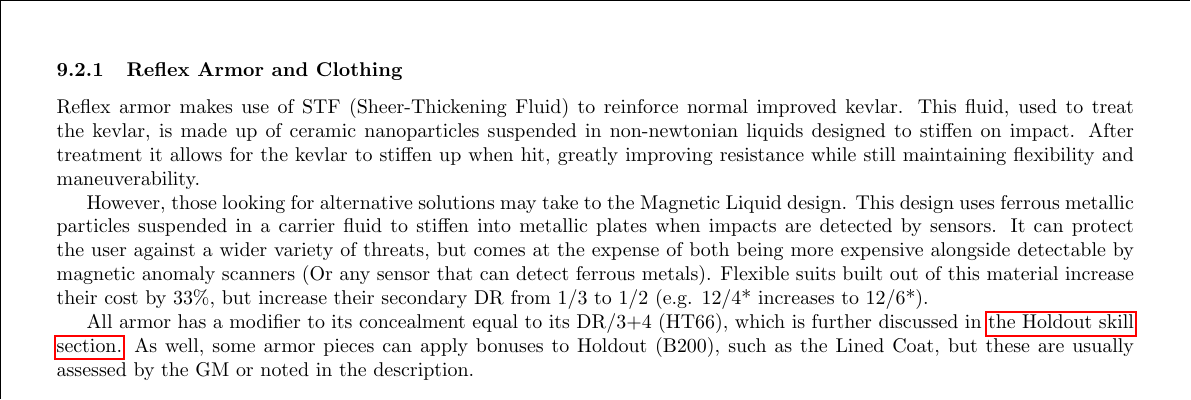
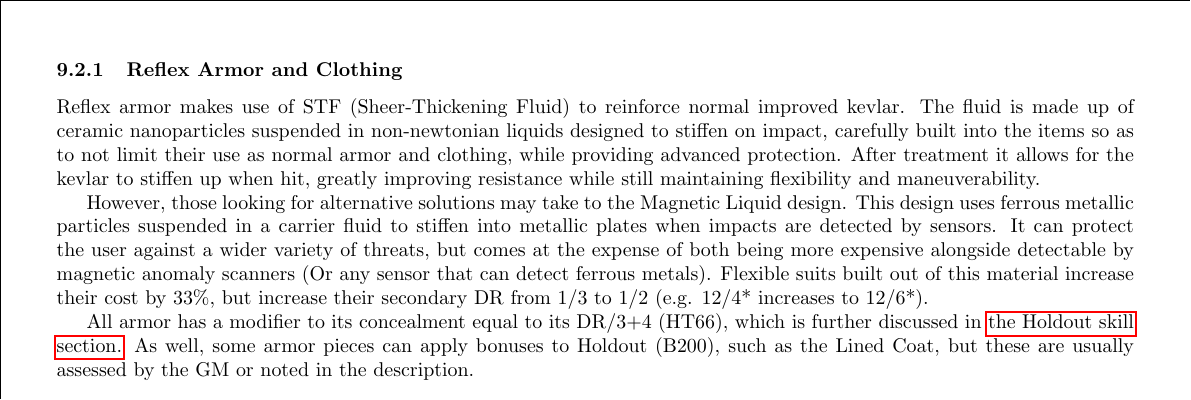
Before and after one commit to ingeanus/GURPS_Shadowrun_LaTEX, a LaTeX document (main.tex, which reads equipment.tex): part of page 96 of 130, cut so that both start at the same text. Compiled offline with pdfLaTeX.

Commit message:
Minor rewording

```diff
--- a/equipment.tex
+++ b/equipment.tex
@@ -67,7 +67,7 @@ A runner's armor is his best defense against bullets, but it's also just as impo
 
 \subsubsection{Reflex Armor and Clothing}
 
-Reflex armor makes use of STF (Sheer-Thickening Fluid) to reinforce normal improved kevlar. This fluid, used to treat the kevlar, is made up of ceramic nanoparticles suspended in non-newtonian liquids designed to stiffen on impact. After treatment it allows for the kevlar to stiffen up when hit, greatly improving resistance while still maintaining flexibility and maneuverability.
+Reflex armor makes use of STF (Sheer-Thickening Fluid) to reinforce normal improved kevlar. The fluid is made up of ceramic nanoparticles suspended in non-newtonian liquids designed to stiffen on impact, carefully built into the items so as to not limit their use as normal armor and clothing, while providing advanced protection. After treatment it allows for the kevlar to stiffen up when hit, greatly improving resistance while still maintaining flexibility and maneuverability.
 
 However, those looking for alternative solutions may take to the Magnetic Liquid design. This design uses ferrous metallic particles suspended in a carrier fluid to stiffen into metallic plates when impacts are detected by sensors. It can protect the user against a wider variety of threats, but comes at the expense of both being more expensive alongside detectable by magnetic anomaly scanners (Or any sensor that can detect ferrous metals). Flexible suits built out of this material increase their cost by 33\%, but increase their secondary DR from 1/3 to 1/2 (e.g. 12/4* increases to 12/6*).
 
```
